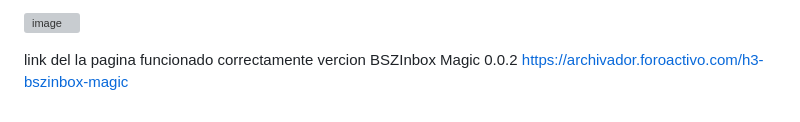
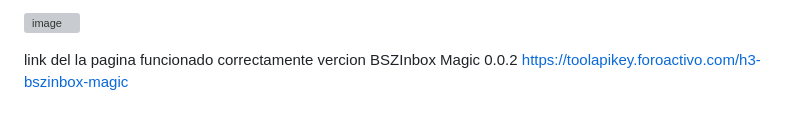
Before and after one commit to AvastrOficial/BSZInbox-Magic, a Markdown page: BszInboxMagic/README.md, the part around the change. Drawn GitHub-style; grey boxes are pictures that could not be loaded.

```diff
--- a/BszInboxMagic/README.md
+++ b/BszInboxMagic/README.md
@@ -57,4 +57,4 @@ Este código utiliza JavaScript para interactuar con la API de correos desechabl
 
 link del la pagina funcionado correctamente vercion
 BSZInbox Magic 0.0.2
-https://archivador.foroactivo.com/h3-bszinbox-magic
+https://toolapikey.foroactivo.com/h3-bszinbox-magic
```
